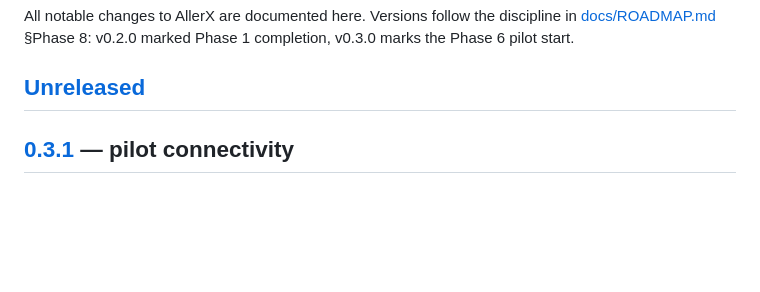
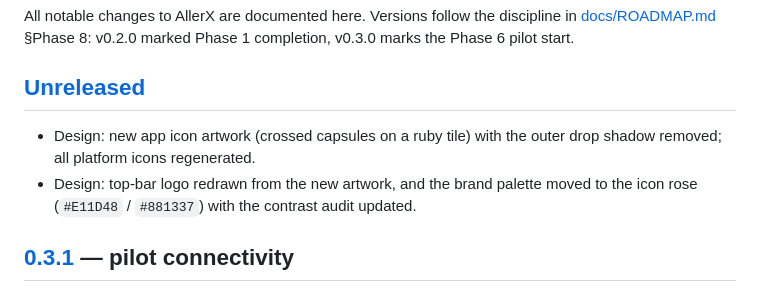
Before and after one commit to suradet-ps/allerx, a Markdown page: CHANGELOG.md, the part around the change. GitHub-like rendering; blank space fills up the shorter version.

Commit message:
docs(changelog): note the new icon and brand palette

```diff
--- a/CHANGELOG.md
+++ b/CHANGELOG.md
@@ -5,6 +5,12 @@ discipline in [docs/ROADMAP.md](docs/ROADMAP.md) §Phase 8: v0.2.0 marked
 Phase 1 completion, v0.3.0 marks the Phase 6 pilot start.
 
 ## [Unreleased]
+
+- Design: new app icon artwork (crossed capsules on a ruby tile) with the
+  outer drop shadow removed; all platform icons regenerated.
+- Design: top-bar logo redrawn from the new artwork, and the brand palette
+  moved to the icon rose (`#E11D48` / `#881337`) with the contrast audit
+  updated.
 
 ## [0.3.1] — pilot connectivity
 
```
